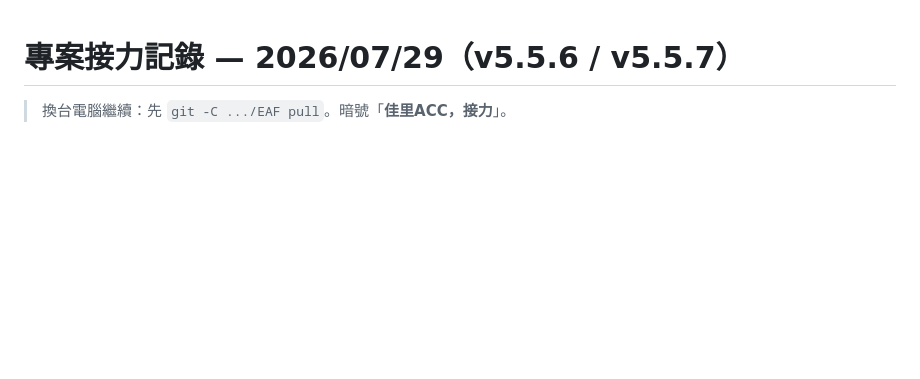
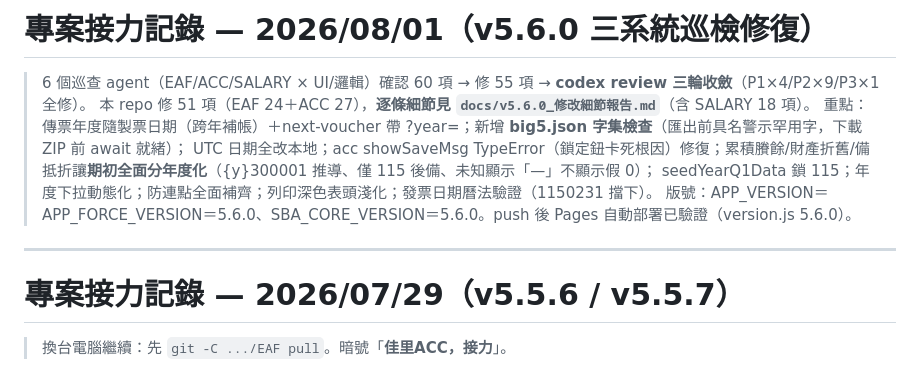
Before and after one commit to za869765/EAF, a Markdown page: HANDOVER.md, the part around the change. Rendered like a GitHub page; blank space fills up the shorter version.

Commit message:
docs: v5.6.0 修改細節報告＋HANDOVER 接力記錄（三系統巡檢 51 項＋codex 三輪收斂）
Co-Authored-By: Claude Fable 5 <noreply@anthropic.com>

```diff
--- a/HANDOVER.md
+++ b/HANDOVER.md
@@ -1,3 +1,14 @@
+# 專案接力記錄 — 2026/08/01（v5.6.0 三系統巡檢修復）
+
+> 6 個巡查 agent（EAF/ACC/SALARY × UI/邏輯）確認 60 項 → 修 55 項 → **codex review 三輪收斂**（P1×4/P2×9/P3×1 全修）。
+> 本 repo 修 51 項（EAF 24＋ACC 27），**逐條細節見 `docs/v5.6.0_修改細節報告.md`**（含 SALARY 18 項）。
+> 重點：傳票年度隨製票日期（跨年補帳）＋next-voucher 帶 ?year=；新增 **big5.json 字集檢查**（匯出前具名警示罕用字，下載 ZIP 前 await 就緒）；
+> UTC 日期全改本地；acc showSaveMsg TypeError（鎖定鈕卡死根因）修復；累積賸餘/財產折舊/備抵折讓**期初全面分年度化**（{y}300001 推導、僅 115 後備、未知顯示「—」不顯示假 0）；
+> seedYearQ1Data 鎖 115；年度下拉動態化；防連點全面補齊；列印深色表頭淺化；發票日期曆法驗證（1150231 擋下）。
+> 版號：APP_VERSION＝APP_FORCE_VERSION＝5.6.0、SBA_CORE_VERSION＝5.6.0。push 後 Pages 自動部署已驗證（version.js 5.6.0）。
+
+---
+
 # 專案接力記錄 — 2026/07/29（v5.5.6 / v5.5.7）
 
 > 換台電腦繼續：先 `git -C .../EAF pull`。暗號「**佳里ACC，接力**」。
```
Also changed, not shown: docs/v5.6.0_修改細節報告.md (added, +222 -0 lines).
